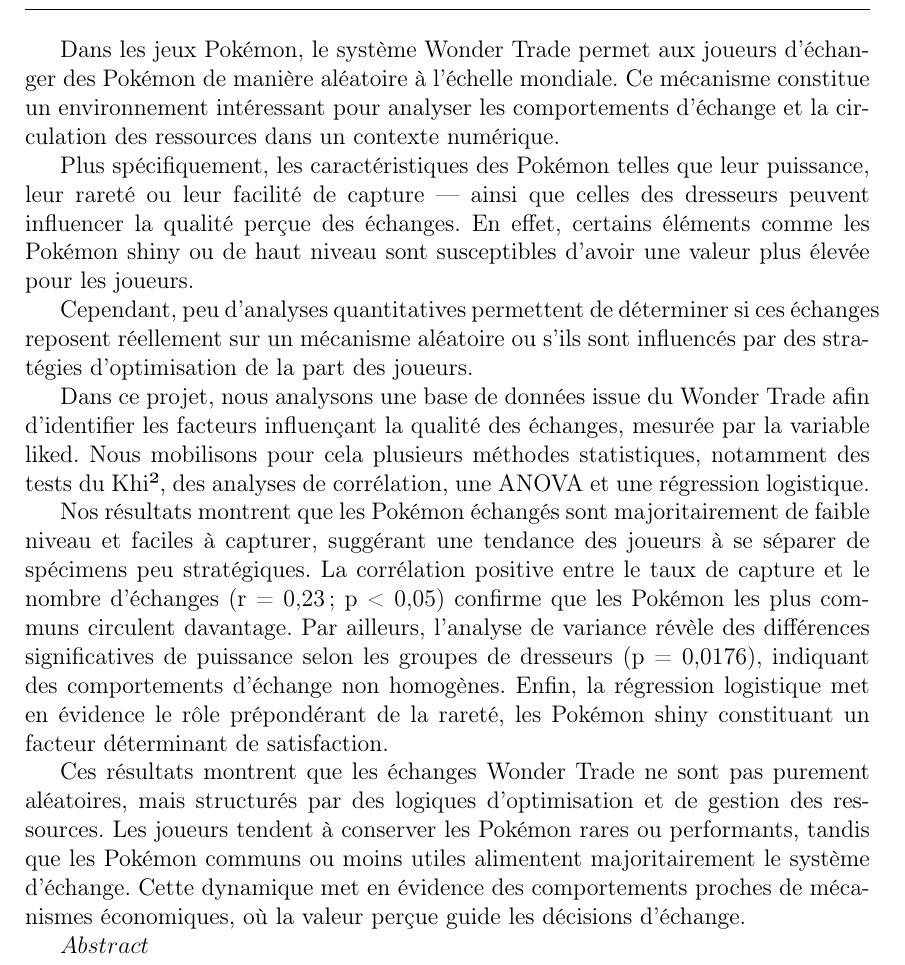
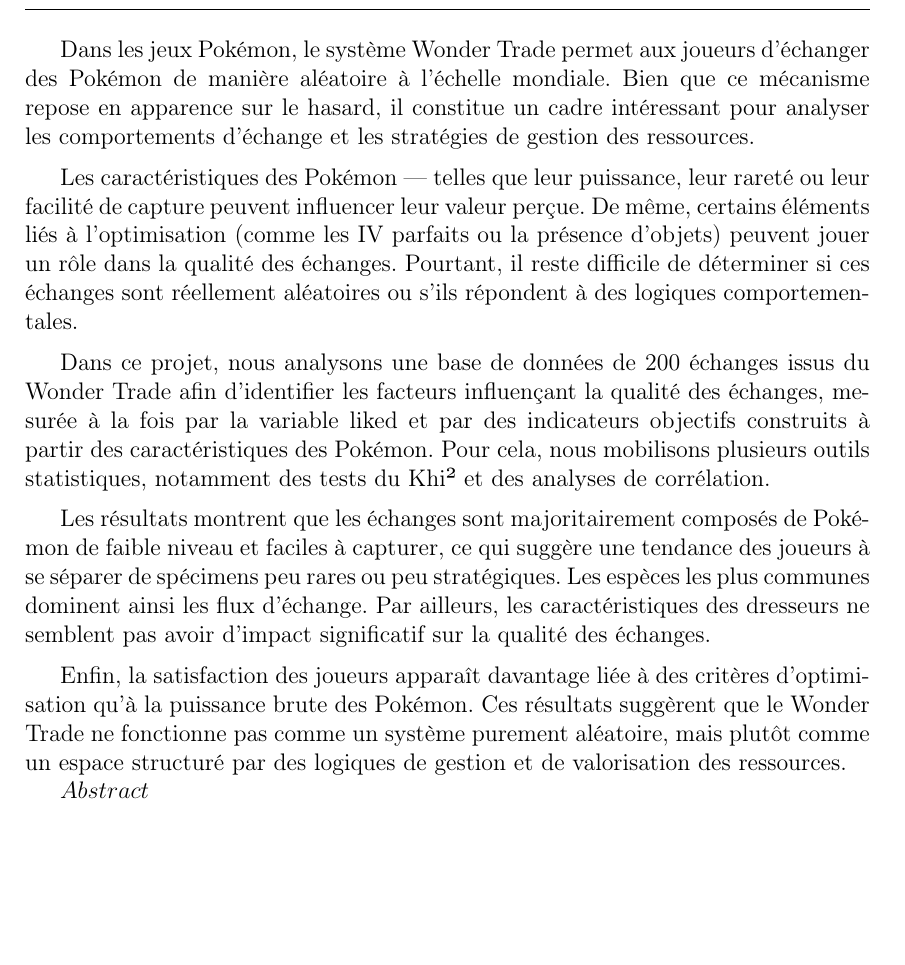
Before and after one commit to Prisastesa/Wonder_Trade_Pokemon-, a LaTeX thesis (template.tex): part of page 4 of 6, cut so that both start at the same text, the shorter picture padded with empty space. Compiled offline with pdfLaTeX; a LaTeX package or settings file that is missing is left out.

Commit message:
Update template.tex
resume

```diff
--- a/template.tex
+++ b/template.tex
@@ -92,17 +92,23 @@
 \prefacesection{Résumé}
 
 
-Dans les jeux Pokémon, le système Wonder Trade permet aux joueurs d'échanger des Pokémon de manière aléatoire à l'échelle mondiale. Ce mécanisme constitue un environnement intéressant pour analyser les comportements d'échange et la circulation des ressources dans un contexte numérique.
+Dans les jeux Pokémon, le système Wonder Trade permet aux joueurs d'échanger des Pokémon de manière aléatoire à l'échelle mondiale. Bien que ce mécanisme repose en apparence sur le hasard, il constitue un cadre intéressant pour analyser les comportements d'échange et les stratégies de gestion des ressources.
 
-Plus spécifiquement, les caractéristiques des Pokémon  telles que leur puissance, leur rareté ou leur facilité de capture — ainsi que celles des dresseurs peuvent influencer la qualité perçue des échanges. En effet, certains éléments comme les Pokémon shiny ou de haut niveau sont susceptibles d'avoir une valeur plus élevée pour les joueurs.
+{\medskip}
 
-Cependant, peu d'analyses quantitatives permettent de déterminer si ces échanges reposent réellement sur un mécanisme aléatoire ou s'ils sont influencés par des stratégies d'optimisation de la part des joueurs.
+Les caractéristiques des Pokémon — telles que leur puissance, leur rareté ou leur facilité de capture peuvent influencer leur valeur perçue. De même, certains éléments liés à l'optimisation (comme les IV parfaits ou la présence d'objets) peuvent jouer un rôle dans la qualité des échanges. Pourtant, il reste difficile de déterminer si ces échanges sont réellement aléatoires ou s'ils répondent à des logiques comportementales.
 
-Dans ce projet, nous analysons une base de données issue du Wonder Trade afin d'identifier les facteurs influençant la qualité des échanges, mesurée par la variable liked. Nous mobilisons pour cela plusieurs méthodes statistiques, notamment des tests du Khi², des analyses de corrélation, une ANOVA et une régression logistique.
+{\medskip}
 
-Nos résultats montrent que les Pokémon échangés sont majoritairement de faible niveau et faciles à capturer, suggérant une tendance des joueurs à se séparer de spécimens peu stratégiques. La corrélation positive entre le taux de capture et le nombre d'échanges (r = 0,23 ; p < 0,05) confirme que les Pokémon les plus communs circulent davantage. Par ailleurs, l'analyse de variance révèle des différences significatives de puissance selon les groupes de dresseurs (p = 0,0176), indiquant des comportements d'échange non homogènes. Enfin, la régression logistique met en évidence le rôle prépondérant de la rareté, les Pokémon shiny constituant un facteur déterminant de satisfaction.
+Dans ce projet, nous analysons une base de données de 200 échanges issus du Wonder Trade afin d'identifier les facteurs influençant la qualité des échanges, mesurée à la fois par la variable liked et par des indicateurs objectifs construits à partir des caractéristiques des Pokémon. Pour cela, nous mobilisons plusieurs outils statistiques, notamment des tests du Khi² et des analyses de corrélation.
 
-Ces résultats montrent que les échanges Wonder Trade ne sont pas purement aléatoires, mais structurés par des logiques d'optimisation et de gestion des ressources. Les joueurs tendent à conserver les Pokémon rares ou performants, tandis que les Pokémon communs ou moins utiles alimentent majoritairement le système d'échange. Cette dynamique met en évidence des comportements proches de mécanismes économiques, où la valeur perçue guide les décisions d'échange.
+{\medskip}
+
+Les résultats montrent que les échanges sont majoritairement composés de Pokémon de faible niveau et faciles à capturer, ce qui suggère une tendance des joueurs à se séparer de spécimens peu rares ou peu stratégiques. Les espèces les plus communes dominent ainsi les flux d'échange. Par ailleurs, les caractéristiques des dresseurs ne semblent pas avoir d'impact significatif sur la qualité des échanges.
+
+{\medskip}
+
+Enfin, la satisfaction des joueurs apparaît davantage liée à des critères d'optimisation qu'à la puissance brute des Pokémon. Ces résultats suggèrent que le Wonder Trade ne fonctionne pas comme un système purement aléatoire, mais plutôt comme un espace structuré par des logiques de gestion et de valorisation des ressources.
 
 
 $Abstract$
```
